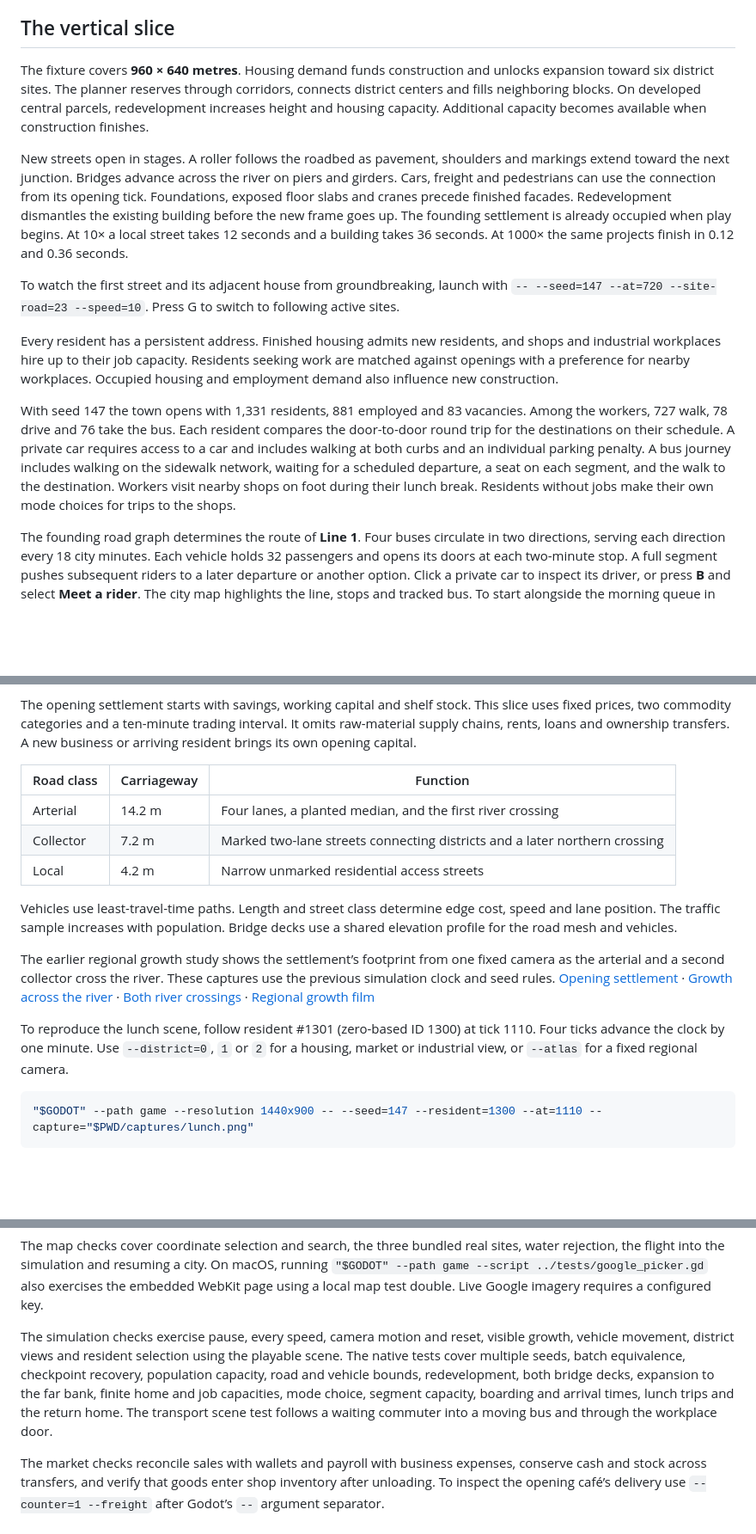
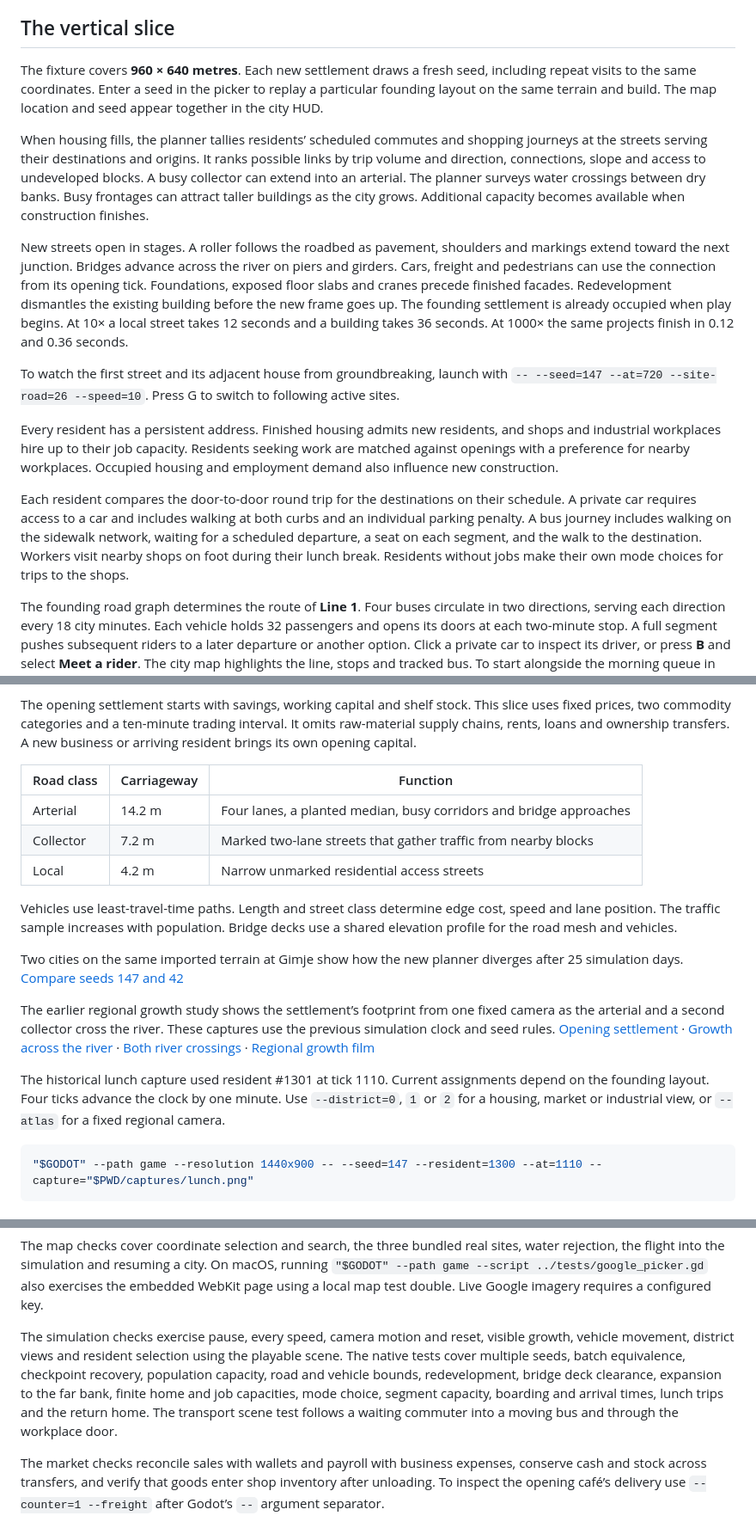
Before and after one commit to mjlee34/emergence, a Markdown page: README.md, 3 parts joined by grey strips. Shown at 86% size. GitHub-like rendering; blank space fills up the shorter version.

Commit message:
Grow distinct settlements from resident travel demand

````diff
--- a/README.md
+++ b/README.md
@@ -72,15 +72,17 @@ The Godot runtime, dependency checkout, and build outputs stay local. The applic
 
 ## The vertical slice
 
-The fixture covers **960 × 640 metres**. Housing demand funds construction and unlocks expansion toward six district sites. The planner reserves through corridors, connects district centers and fills neighboring blocks. On developed central parcels, redevelopment increases height and housing capacity. Additional capacity becomes available when construction finishes.
+The fixture covers **960 × 640 metres**. Each new settlement draws a fresh seed, including repeat visits to the same coordinates. Enter a seed in the picker to replay a particular founding layout on the same terrain and build. The map location and seed appear together in the city HUD.
+
+When housing fills, the planner tallies residents’ scheduled commutes and shopping journeys at the streets serving their destinations and origins. It ranks possible links by trip volume and direction, connections, slope and access to undeveloped blocks. A busy collector can extend into an arterial. The planner surveys water crossings between dry banks. Busy frontages can attract taller buildings as the city grows. Additional capacity becomes available when construction finishes.
 
 New streets open in stages. A roller follows the roadbed as pavement, shoulders and markings extend toward the next junction. Bridges advance across the river on piers and girders. Cars, freight and pedestrians can use the connection from its opening tick. Foundations, exposed floor slabs and cranes precede finished facades. Redevelopment dismantles the existing building before the new frame goes up. The founding settlement is already occupied when play begins. At 10× a local street takes 12 seconds and a building takes 36 seconds. At 1000× the same projects finish in 0.12 and 0.36 seconds.
 
-To watch the first street and its adjacent house from groundbreaking, launch with `-- --seed=147 --at=720 --site-road=23 --speed=10`. Press G to switch to following active sites.
+To watch the first street and its adjacent house from groundbreaking, launch with `-- --seed=147 --at=720 --site-road=26 --speed=10`. Press G to switch to following active sites.
 
 Every resident has a persistent address. Finished housing admits new residents, and shops and industrial workplaces hire up to their job capacity. Residents seeking work are matched against openings with a preference for nearby workplaces. Occupied housing and employment demand also influence new construction.
 
-With seed 147 the town opens with 1,331 residents, 881 employed and 83 vacancies. Among the workers, 727 walk, 78 drive and 76 take the bus. Each resident compares the door-to-door round trip for the destinations on their schedule. A private car requires access to a car and includes walking at both curbs and an individual parking penalty. A bus journey includes walking on the sidewalk network, waiting for a scheduled departure, a seat on each segment, and the walk to the destination. Workers visit nearby shops on foot during their lunch break. Residents without jobs make their own mode choices for trips to the shops.
+Each resident compares the door-to-door round trip for the destinations on their schedule. A private car requires access to a car and includes walking at both curbs and an individual parking penalty. A bus journey includes walking on the sidewalk network, waiting for a scheduled departure, a seat on each segment, and the walk to the destination. Workers visit nearby shops on foot during their lunch break. Residents without jobs make their own mode choices for trips to the shops.
 
 The founding road graph determines the route of **Line 1**. Four buses circulate in two directions, serving each direction every 18 city minutes. Each vehicle holds 32 passengers and opens its doors at each two-minute stop. A full segment pushes subsequent riders to a later departure or another option. Click a private car to inspect its driver, or press **B** and select **Meet a rider**. The city map highlights the line, stops and tracked bus. To start alongside the morning queue in the fixture, launch with `-- --fixture --at=79 --bus=0`.
 
@@ -108,15 +110,17 @@ The opening settlement starts with savings, working capital and shelf stock. Thi
 
 | Road class | Carriageway | Function |
 | --- | --- | --- |
-| Arterial | 14.2 m | Four lanes, a planted median, and the first river crossing |
-| Collector | 7.2 m | Marked two-lane streets connecting districts and a later northern crossing |
+| Arterial | 14.2 m | Four lanes, a planted median, busy corridors and bridge approaches |
+| Collector | 7.2 m | Marked two-lane streets that gather traffic from nearby blocks |
 | Local | 4.2 m | Narrow unmarked residential access streets |
 
 Vehicles use least-travel-time paths. Length and street class determine edge cost, speed and lane position. The traffic sample increases with population. Bridge decks use a shared elevation profile for the road mesh and vehicles.
 
+Two cities on the same imported terrain at Gimje show how the new planner diverges after 25 simulation days. [Compare seeds 147 and 42](captures/gimje-seeds.jpg)
+
 The earlier regional growth study shows the settlement’s footprint from one fixed camera as the arterial and a second collector cross the river. These captures use the previous simulation clock and seed rules. [Opening settlement](captures/region-0.png) · [Growth across the river](captures/region-1600.png) · [Both river crossings](captures/region-7200.png) · [Regional growth film](captures/growth.mp4)
 
-To reproduce the lunch scene, follow resident #1301 (zero-based ID 1300) at tick 1110. Four ticks advance the clock by one minute. Use `--district=0`, `1` or `2` for a housing, market or industrial view, or `--atlas` for a fixed regional camera.
+The historical lunch capture used resident #1301 at tick 1110. Current assignments depend on the founding layout. Four ticks advance the clock by one minute. Use `--district=0`, `1` or `2` for a housing, market or industrial view, or `--atlas` for a fixed regional camera.
 
 ```sh
 "$GODOT" --path game --resolution 1440x900 -- --seed=147 --resident=1300 --at=1110 --capture="$PWD/captures/lunch.png"
@@ -164,6 +168,6 @@ After building the extension and importing the project, run the integration chec
 
 The map checks cover coordinate selection and search, the three bundled real sites, water rejection, the flight into the simulation and resuming a city. On macOS, running `"$GODOT" --path game --script ../tests/google_picker.gd` also exercises the embedded WebKit page using a local map test double. Live Google imagery requires a configured key.
 
-The simulation checks exercise pause, every speed, camera motion and reset, visible growth, vehicle movement, district views and resident selection using the playable scene. The native tests cover multiple seeds, batch equivalence, checkpoint recovery, population capacity, road and vehicle bounds, redevelopment, both bridge decks, expansion to the far bank, finite home and job capacities, mode choice, segment capacity, boarding and arrival times, lunch trips and the return home. The transport scene test follows a waiting commuter into a moving bus and through the workplace door.
+The simulation checks exercise pause, every speed, camera motion and reset, visible growth, vehicle movement, district views and resident selection using the playable scene. The native tests cover multiple seeds, batch equivalence, checkpoint recovery, population capacity, road and vehicle bounds, redevelopment, bridge deck clearance, expansion to the far bank, finite home and job capacities, mode choice, segment capacity, boarding and arrival times, lunch trips and the return home. The transport scene test follows a waiting commuter into a moving bus and through the workplace door.
 
 The market checks reconcile sales with wallets and payroll with business expenses, conserve cash and stock across transfers, and verify that goods enter shop inventory after unloading. To inspect the opening café’s delivery use `--counter=1 --freight` after Godot’s `--` argument separator.
````
Also changed, not shown: other parts of README.md (+3 -3 lines), captures/gimje-seeds.jpg (added), 12 other files.
